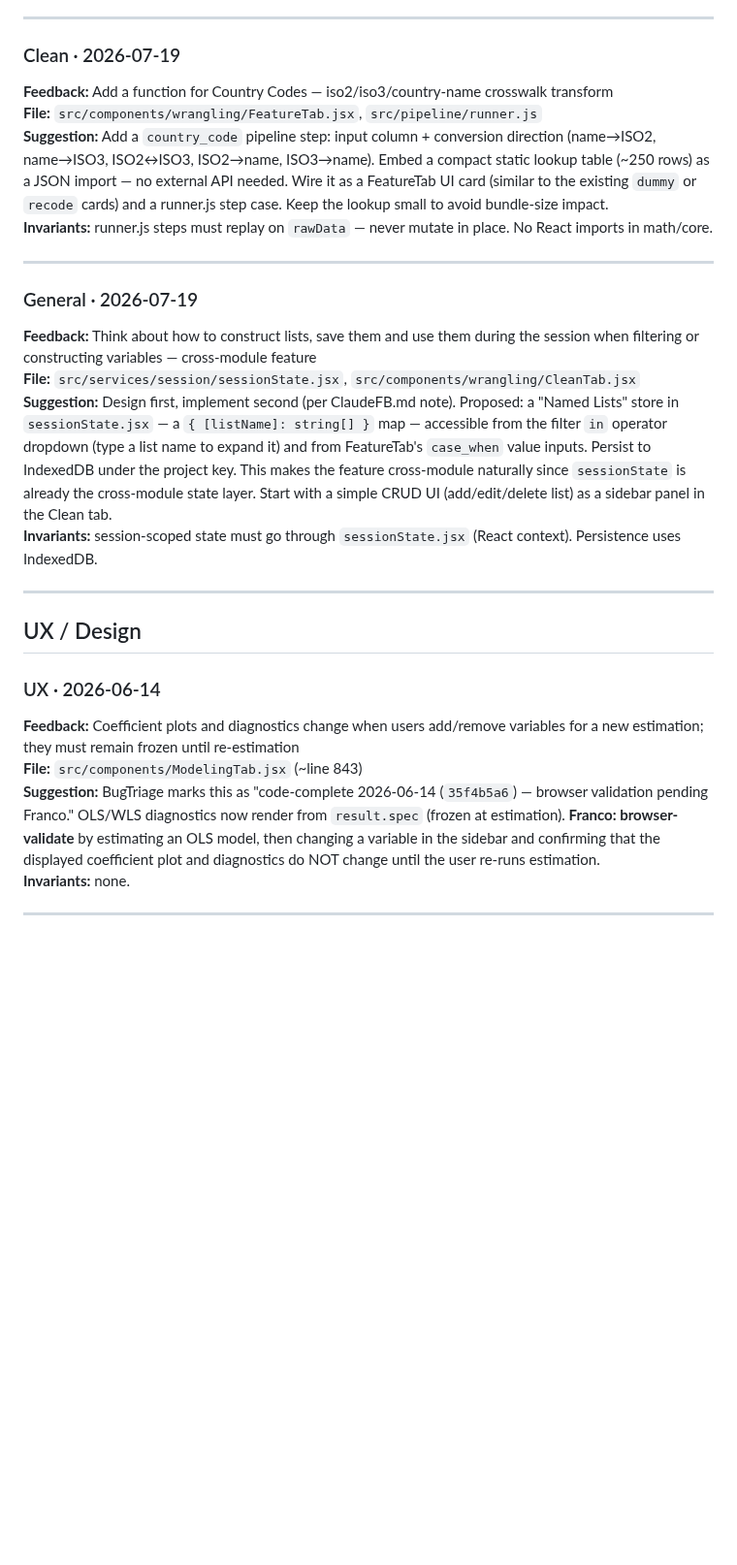
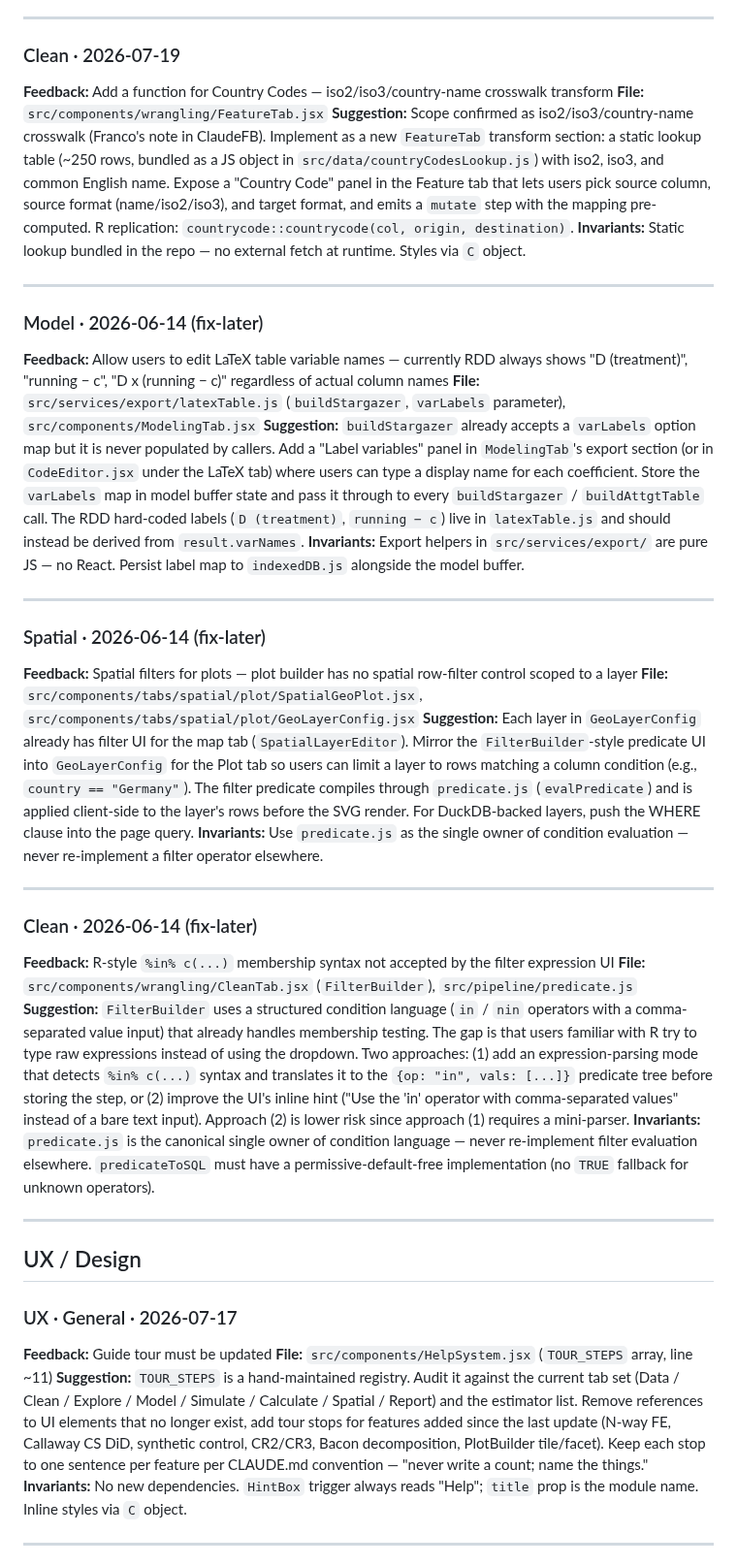
Before and after one commit to 1francom/econsolver, a Markdown page: FeedbackAnalysisReport.md, the part around one of its changes. Shown at 97% size. Rendered like a GitHub page; blank space fills up the shorter version.

```diff
--- a/FeedbackAnalysisReport.md
+++ b/FeedbackAnalysisReport.md
@@ -199,27 +168,43 @@
 
 ### Clean · 2026-07-19
 **Feedback:** Add a function for Country Codes — iso2/iso3/country-name crosswalk transform
-**File:** `src/components/wrangling/FeatureTab.jsx`, `src/pipeline/runner.js`
-**Suggestion:** Add a `country_code` pipeline step: input column + conversion direction (name→ISO2, name→ISO3, ISO2↔ISO3, ISO2→name, ISO3→name). Embed a compact static lookup table (~250 rows) as a JSON import — no external API needed. Wire it as a FeatureTab UI card (similar to the existing `dummy` or `recode` cards) and a runner.js step case. Keep the lookup small to avoid bundle-size impact.
-**Invariants:** runner.js steps must replay on `rawData` — never mutate in place. No React imports in math/core.
+**File:** `src/components/wrangling/FeatureTab.jsx`
+**Suggestion:** Scope confirmed as iso2/iso3/country-name crosswalk (Franco's note in ClaudeFB). Implement as a new `FeatureTab` transform section: a static lookup table (~250 rows, bundled as a JS object in `src/data/countryCodesLookup.js`) with iso2, iso3, and common English name. Expose a "Country Code" panel in the Feature tab that lets users pick source column, source format (name/iso2/iso3), and target format, and emits a `mutate` step with the mapping pre-computed. R replication: `countrycode::countrycode(col, origin, destination)`.
+**Invariants:** Static lookup bundled in the repo — no external fetch at runtime. Styles via `C` object.
 
 ---
 
-### General · 2026-07-19
-**Feedback:** Think about how to construct lists, save them and use them during the session when filtering or constructing variables — cross-module feature
-**File:** `src/services/session/sessionState.jsx`, `src/components/wrangling/CleanTab.jsx`
-**Suggestion:** Design first, implement second (per ClaudeFB.md note). Proposed: a "Named Lists" store in `sessionState.jsx` — a `{ [listName]: string[] }` map — accessible from the filter `in` operator dropdown (type a list name to expand it) and from FeatureTab's `case_when` value inputs. Persist to IndexedDB under the project key. This makes the feature cross-module naturally since `sessionState` is already the cross-module state layer. Start with a simple CRUD UI (add/edit/delete list) as a sidebar panel in the Clean tab.
-**Invariants:** session-scoped state must go through `sessionState.jsx` (React context). Persistence uses IndexedDB.
+### Model · 2026-06-14 (fix-later)
+**Feedback:** Allow users to edit LaTeX table variable names — currently RDD always shows "D (treatment)", "running − c", "D x (running − c)" regardless of actual column names
+**File:** `src/services/export/latexTable.js` (`buildStargazer`, `varLabels` parameter), `src/components/ModelingTab.jsx`
+**Suggestion:** `buildStargazer` already accepts a `varLabels` option map but it is never populated by callers. Add a "Label variables" panel in `ModelingTab`'s export section (or in `CodeEditor.jsx` under the LaTeX tab) where users can type a display name for each coefficient. Store the `varLabels` map in model buffer state and pass it through to every `buildStargazer` / `buildAttgtTable` call. The RDD hard-coded labels (`D (treatment)`, `running − c`) live in `latexTable.js` and should instead be derived from `result.varNames`.
+**Invariants:** Export helpers in `src/services/export/` are pure JS — no React. Persist label map to `indexedDB.js` alongside the model buffer.
+
+---
+
+### Spatial · 2026-06-14 (fix-later)
+**Feedback:** Spatial filters for plots — plot builder has no spatial row-filter control scoped to a layer
+**File:** `src/components/tabs/spatial/plot/SpatialGeoPlot.jsx`, `src/components/tabs/spatial/plot/GeoLayerConfig.jsx`
+**Suggestion:** Each layer in `GeoLayerConfig` already has filter UI for the map tab (`SpatialLayerEditor`). Mirror the `FilterBuilder`-style predicate UI into `GeoLayerConfig` for the Plot tab so users can limit a layer to rows matching a column condition (e.g., `country == "Germany"`). The filter predicate compiles through `predicate.js` (`evalPredicate`) and is applied client-side to the layer's rows before the SVG render. For DuckDB-backed layers, push the WHERE clause into the page query.
+**Invariants:** Use `predicate.js` as the single owner of condition evaluation — never re-implement a filter operator elsewhere.
+
+---
+
+### Clean · 2026-06-14 (fix-later)
+**Feedback:** R-style `%in% c(...)` membership syntax not accepted by the filter expression UI
+**File:** `src/components/wrangling/CleanTab.jsx` (`FilterBuilder`), `src/pipeline/predicate.js`
+**Suggestion:** `FilterBuilder` uses a structured condition language (`in` / `nin` operators with a comma-separated value input) that already handles membership testing. The gap is that users familiar with R try to type raw expressions instead of using the dropdown. Two approaches: (1) add an expression-parsing mode that detects `%in% c(...)` syntax and translates it to the `{op: "in", vals: [...]}` predicate tree before storing the step, or (2) improve the UI's inline hint ("Use the 'in' operator with comma-separated values" instead of a bare text input). Approach (2) is lower risk since approach (1) requires a mini-parser.
+**Invariants:** `predicate.js` is the canonical single owner of condition language — never re-implement filter evaluation elsewhere. `predicateToSQL` must have a permissive-default-free implementation (no `TRUE` fallback for unknown operators).
 
 ---
 
 ## UX / Design
 
-### UX · 2026-06-14
-**Feedback:** Coefficient plots and diagnostics change when users add/remove variables for a new estimation; they must remain frozen until re-estimation
-**File:** `src/components/ModelingTab.jsx` (~line 843)
-**Suggestion:** BugTriage marks this as "code-complete 2026-06-14 (`35f4b5a6`) — browser validation pending Franco." OLS/WLS diagnostics now render from `result.spec` (frozen at estimation). **Franco: browser-validate** by estimating an OLS model, then changing a variable in the sidebar and confirming that the displayed coefficient plot and diagnostics do NOT change until the user re-runs estimation.
-**Invariants:** none.
+### UX · General · 2026-07-17
+**Feedback:** Guide tour must be updated
+**File:** `src/components/HelpSystem.jsx` (`TOUR_STEPS` array, line ~11)
+**Suggestion:** `TOUR_STEPS` is a hand-maintained registry. Audit it against the current tab set (Data / Clean / Explore / Model / Simulate / Calculate / Spatial / Report) and the estimator list. Remove references to UI elements that no longer exist, add tour stops for features added since the last update (N-way FE, Callaway CS DiD, synthetic control, CR2/CR3, Bacon decomposition, PlotBuilder tile/facet). Keep each stop to one sentence per feature per CLAUDE.md convention — "never write a count; name the things."
+**Invariants:** No new dependencies. `HintBox` trigger always reads "Help"; `title` prop is the module name. Inline styles via `C` object.
 
 ---
 
```
Also changed, not shown: other parts of FeedbackAnalysisReport.md (+141 -138 lines).
